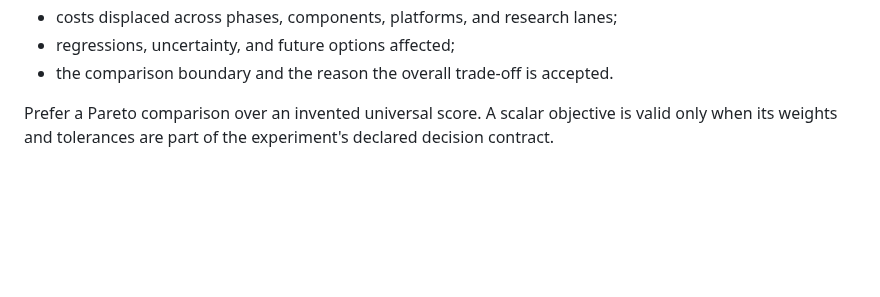
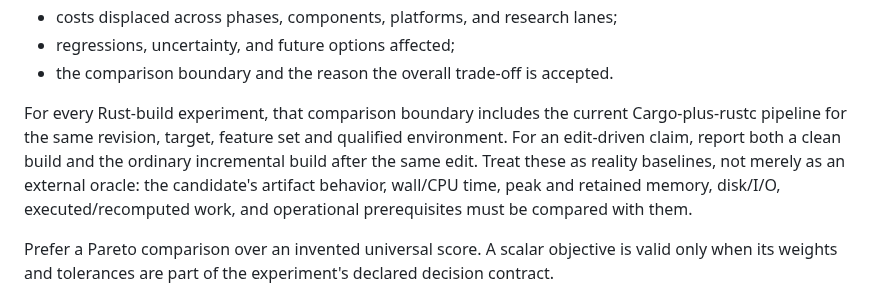
Before and after one commit to asopitech-labs/laminaria-rust-nim-toolchain, a Markdown page: docs/01-foundations/metrics-policy.md, the part around the change. GitHub-like rendering; blank space fills up the shorter version.

```diff
--- a/docs/01-foundations/metrics-policy.md
+++ b/docs/01-foundations/metrics-policy.md
@@ -47,6 +47,14 @@ Every optimization decision records:
 - costs displaced across phases, components, platforms, and research lanes;
 - regressions, uncertainty, and future options affected;
 - the comparison boundary and the reason the overall trade-off is accepted.
+
+For every Rust-build experiment, that comparison boundary includes the current
+Cargo-plus-rustc pipeline for the same revision, target, feature set and
+qualified environment. For an edit-driven claim, report both a clean build and
+the ordinary incremental build after the same edit. Treat these as reality
+baselines, not merely as an external oracle: the candidate's artifact behavior,
+wall/CPU time, peak and retained memory, disk/I/O, executed/recomputed work,
+and operational prerequisites must be compared with them.
 
 Prefer a Pareto comparison over an invented universal score. A scalar objective
 is valid only when its weights and tolerances are part of the experiment's
```
Also changed, not shown: docs/01-foundations/research-prioritization-policy.md (+17 -0 lines), docs/01-foundations/research-prioritization-policy_ja.md (+12 -0 lines).
